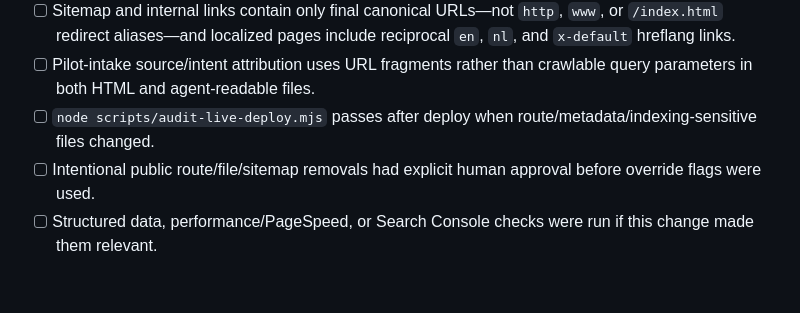
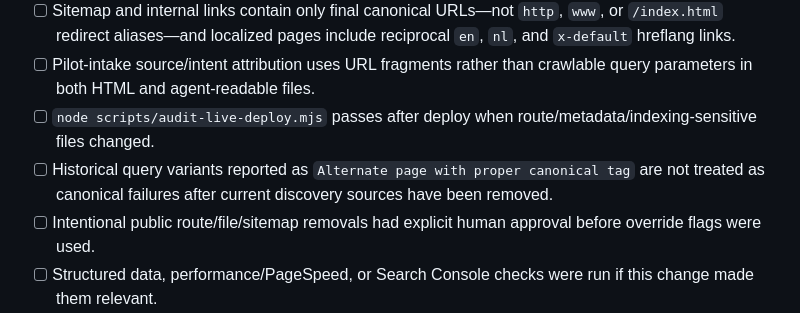
Before and after one commit to SolvyrHQ/solvyr-site, a Markdown page: docs/website_update_checklist.md, the part around the change. Drawn GitHub-style; blank space fills up the shorter version.

```diff
--- a/docs/website_update_checklist.md
+++ b/docs/website_update_checklist.md
@@ -87,6 +87,7 @@ Use this checklist before shipping future Solvyr website changes.
 - [ ] Sitemap and internal links contain only final canonical URLs—not `http`, `www`, or `/index.html` redirect aliases—and localized pages include reciprocal `en`, `nl`, and `x-default` hreflang links.
 - [ ] Pilot-intake source/intent attribution uses URL fragments rather than crawlable query parameters in both HTML and agent-readable files.
 - [ ] `node scripts/audit-live-deploy.mjs` passes after deploy when route/metadata/indexing-sensitive files changed.
+- [ ] Historical query variants reported as `Alternate page with proper canonical tag` are not treated as canonical failures after current discovery sources have been removed.
 - [ ] Intentional public route/file/sitemap removals had explicit human approval before override flags were used.
 - [ ] Structured data, performance/PageSpeed, or Search Console checks were run if this change made them relevant.
 - [ ] Public contact links remain inside Cloudflare `email_off` guards so the edge does not rewrite them into crawlable `/cdn-cgi/l/email-protection` URLs.
```
Also changed, not shown: docs/website_quality_process.md (+10 -0 lines).
